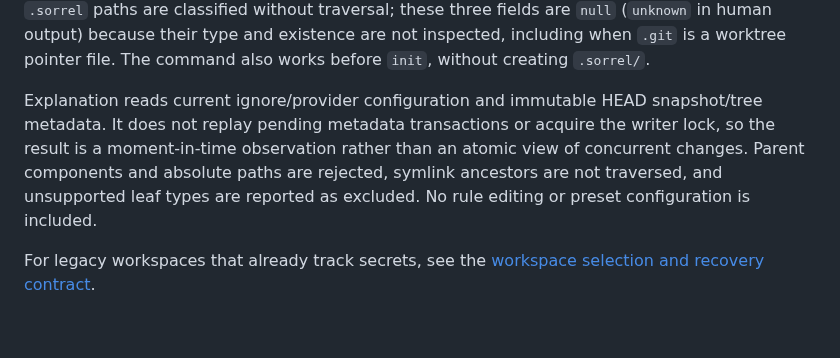
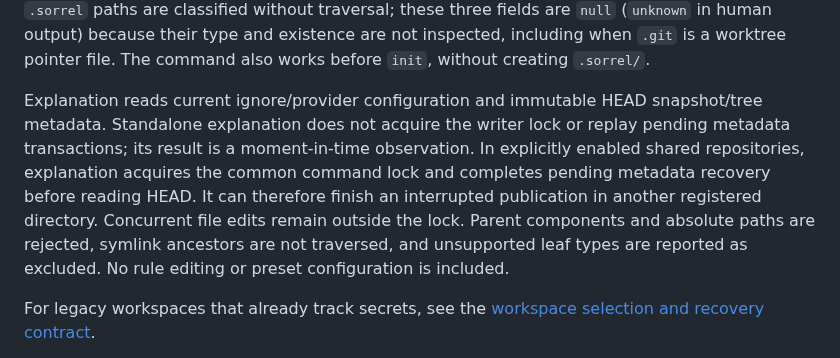
Before and after one commit to MGRAFF2006/sorrel, a Markdown page: sorrel-cli/README.md, the part around the change. GitHub-like rendering; blank space fills up the shorter version.

Commit message:
Clarify shared path explanation locking and recovery

```diff
--- a/sorrel-cli/README.md
+++ b/sorrel-cli/README.md
@@ -107,10 +107,13 @@ are not inspected, including when `.git` is a worktree pointer file.
 The command also works before `init`, without creating `.sorrel/`.
 
 Explanation reads current ignore/provider configuration and immutable HEAD
-snapshot/tree metadata. It does not replay pending metadata transactions or
-acquire the writer lock, so the result is a moment-in-time observation rather
-than an atomic view of concurrent changes. Parent components and absolute paths
-are rejected, symlink ancestors are not traversed, and unsupported leaf types
+snapshot/tree metadata. Standalone explanation does not acquire the writer
+lock or replay pending metadata transactions; its result is a moment-in-time
+observation. In explicitly enabled shared repositories, explanation acquires the
+common command lock and completes pending metadata recovery before reading HEAD.
+It can therefore finish an interrupted publication in another registered
+directory. Concurrent file edits remain outside the lock. Parent components and
+absolute paths are rejected, symlink ancestors are not traversed, and unsupported leaf types
 are reported as excluded. No rule editing or preset configuration is included.
 
 For legacy workspaces that already track secrets, see the
```
